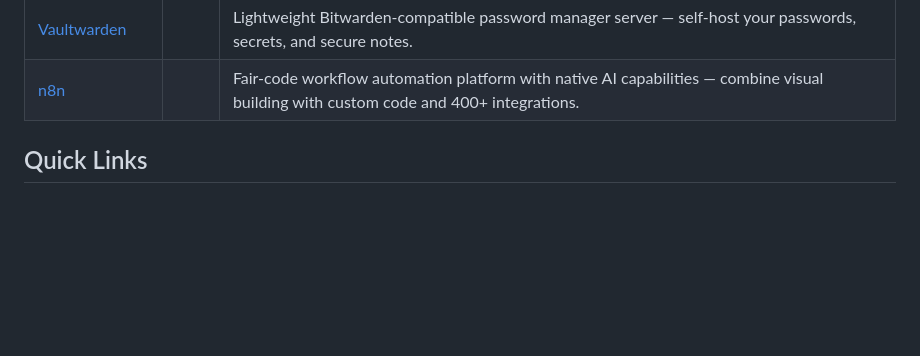
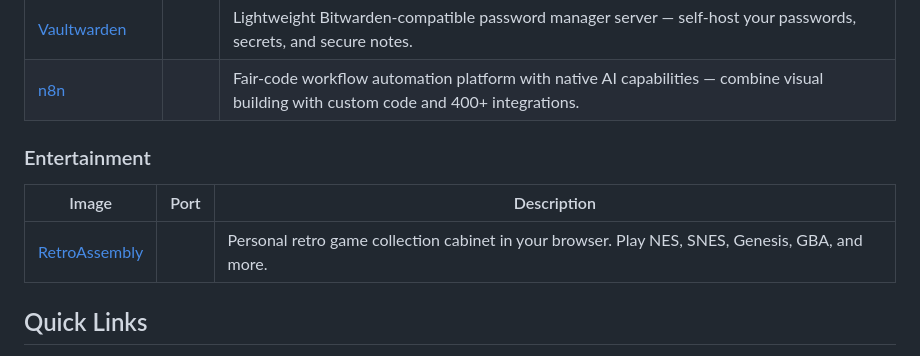
Before and after one commit to daemonless/daemonless, a Markdown page: README.md, the part around the change. Drawn GitHub-style; blank space fills up the shorter version.

Commit message:
Update Org README from daemonless-io [skip ci]

```diff
--- a/README.md
+++ b/README.md
@@ -142,6 +142,13 @@ Native FreeBSD OCI container images for self-hosted applications.
 | [n8n](https://github.com/daemonless/n8n) |  | Fair-code workflow automation platform with native AI capabilities — combine visual building with custom code and 400+ integrations. |
 
 
+### Entertainment
+
+| Image | Port | Description |
+|-------|------|-------------|
+| [RetroAssembly](https://github.com/daemonless/retroassembly) |  | Personal retro game collection cabinet in your browser. Play NES, SNES, Genesis, GBA, and more. |
+
+
 
 ## Quick Links
 
```
